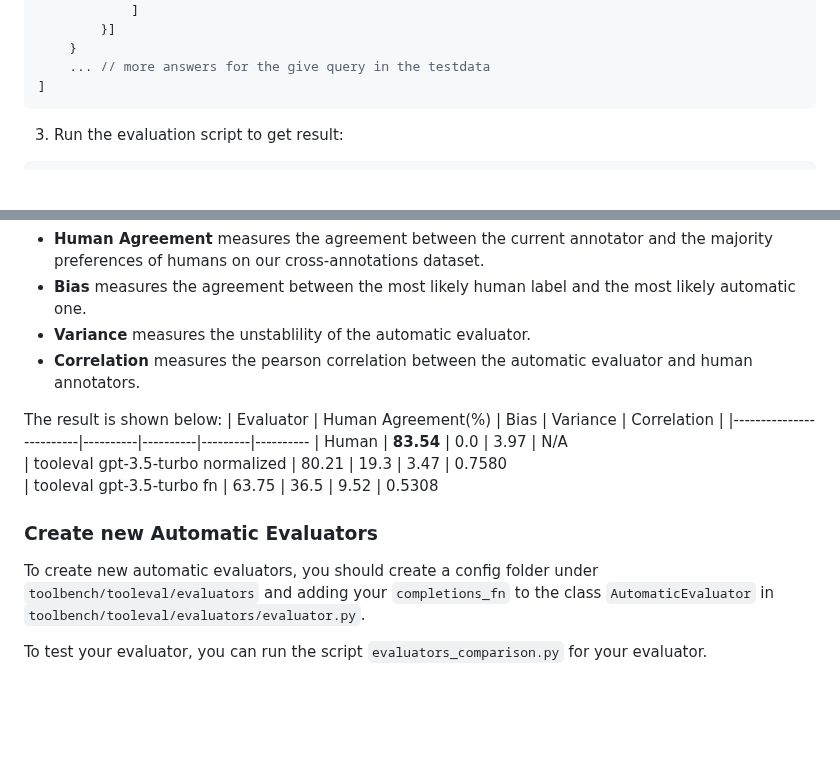
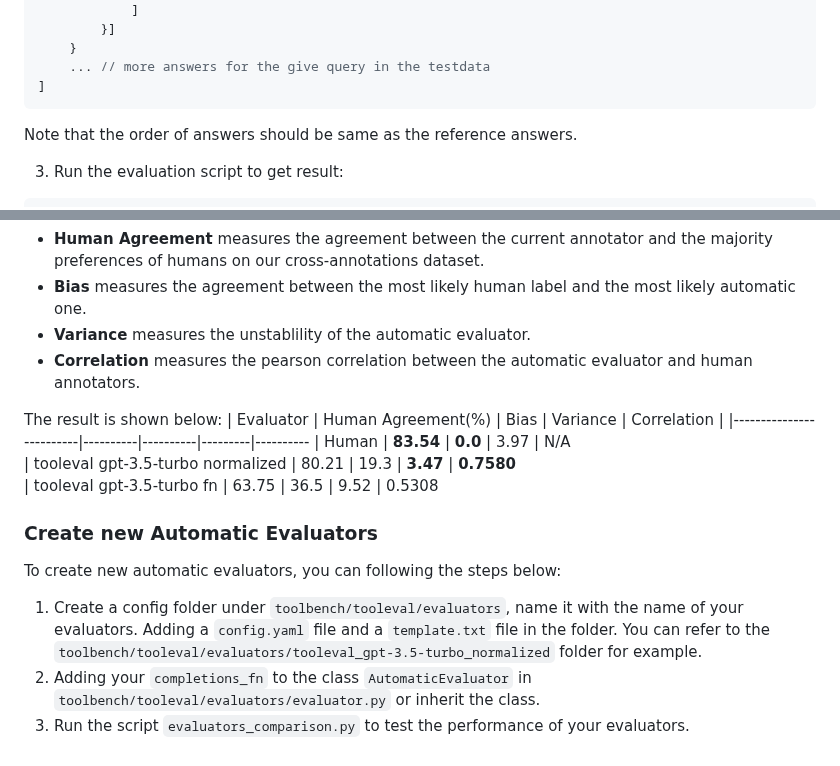
Before and after one commit to OpenBMB/ToolBench, a Markdown page: toolbench/tooleval/README.md, 2 parts joined by grey strips. Rendered like a GitHub page; blank space fills up the shorter version.

````diff
--- a/toolbench/tooleval/README.md
+++ b/toolbench/tooleval/README.md
@@ -76,6 +76,7 @@ Note that the downloaded data should be converted with the script `convert_to_an
     ... // more answers for the give query in the testdata
 ]
 ```
+Note that the order of answers should be same as the reference answers.
 
 3. Run the evaluation script to get result:
 
@@ -137,12 +138,15 @@ The script calculate four metrics for the evaluators, we adopt metrics **Human A
 The result is shown below:
 | Evaluator                   | Human Agreement(%) | Bias | Variance | Correlation |
 |-------------------------|----------|----------|---------|----------
-| Human          | **83.54**   | 0.0  | 3.97  | N/A
-| tooleval gpt-3.5-turbo normalized           | 80.21       | 19.3       | 3.47      | 0.7580
+| Human          | **83.54**   | **0.0**  | 3.97  | N/A
+| tooleval gpt-3.5-turbo normalized           | 80.21       | 19.3       | **3.47**      | **0.7580**
 | tooleval gpt-3.5-turbo fn  | 63.75       | 36.5       | 9.52      | 0.5308
 
 
 ### Create new Automatic Evaluators
-To create new automatic evaluators, you should create a config folder under `toolbench/tooleval/evaluators` and adding your `completions_fn` to the class `AutomaticEvaluator` in `toolbench/tooleval/evaluators/evaluator.py`.
-
-To test your evaluator, you can run the script `evaluators_comparison.py` for your evaluator.
+To create new automatic evaluators, you can following the steps below:
+1. Create a config folder under `toolbench/tooleval/evaluators`, name it with the name of your evaluators.
+Adding a `config.yaml` file and a `template.txt` file in the folder.
+You can refer to the `toolbench/tooleval/evaluators/tooleval_gpt-3.5-turbo_normalized` folder for example.
+2. Adding your `completions_fn` to the class `AutomaticEvaluator` in `toolbench/tooleval/evaluators/evaluator.py` or inherit the class.
+3. Run the script `evaluators_comparison.py` to test the performance of your evaluators.
````
Also changed, not shown: other parts of toolbench/tooleval/README.md (+1 -1 lines), toolbench/tooleval/README_ZH.md (added, +143 -0 lines).
